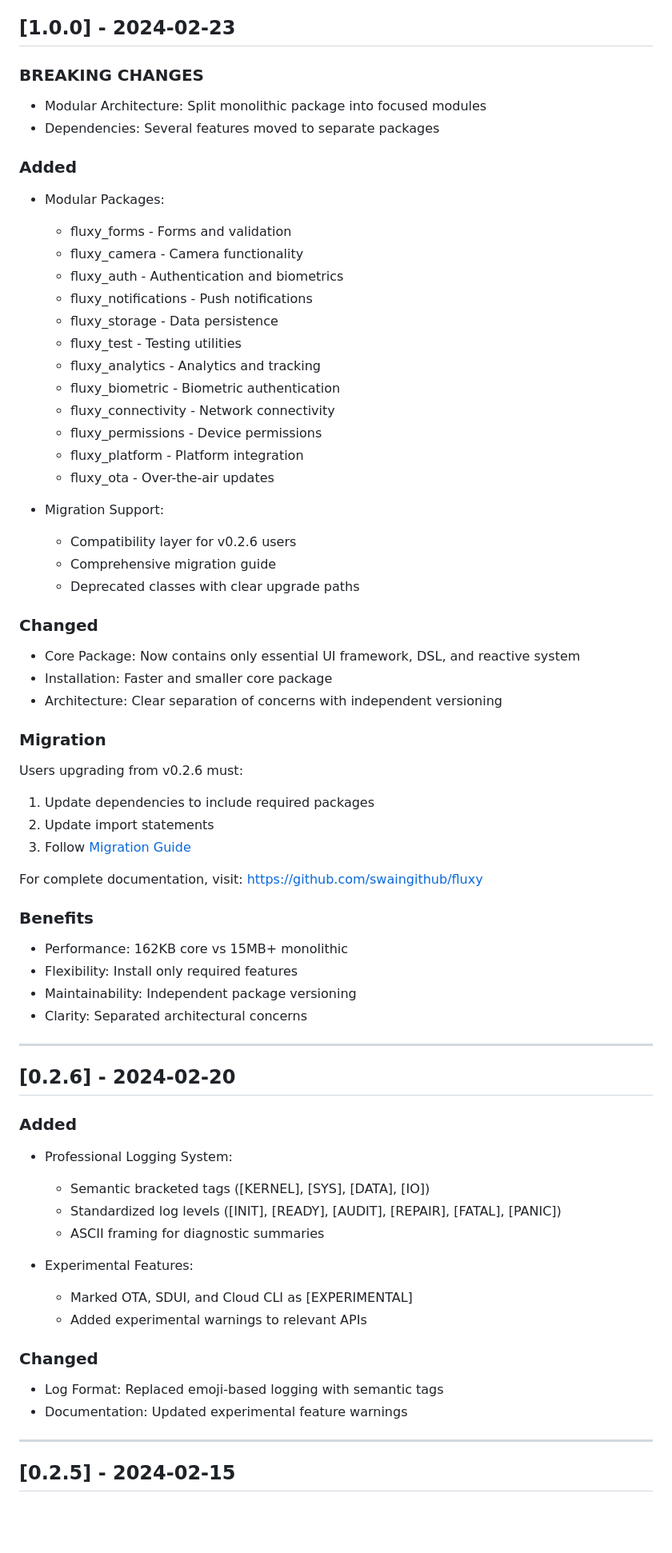
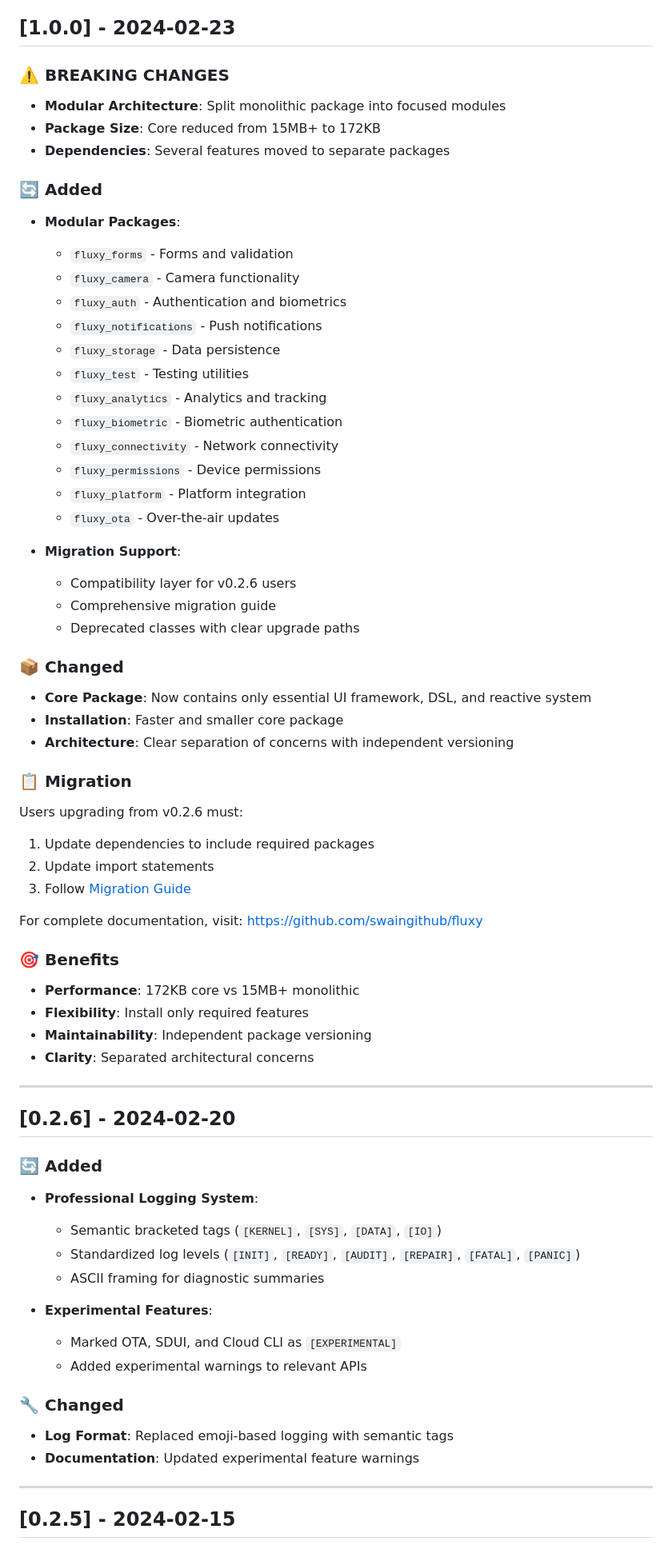
Before and after one commit to swaingithub/fluxy, a Markdown page: CHANGELOG.md, the part around one of its changes. Shown at 80% size. Drawn GitHub-style; blank space fills up the shorter version.

```diff
--- a/CHANGELOG.md
+++ b/CHANGELOG.md
@@ -12,39 +12,40 @@ and this project adheres to [Semantic Versioning](https://semver.org/spec/v2.0.0
 
 ## [1.0.0] - 2024-02-23
 
-### BREAKING CHANGES
+### ⚠️ BREAKING CHANGES
 
-- Modular Architecture: Split monolithic package into focused modules
-- Dependencies: Several features moved to separate packages
+- **Modular Architecture**: Split monolithic package into focused modules
+- **Package Size**: Core reduced from 15MB+ to 172KB
+- **Dependencies**: Several features moved to separate packages
 
-### Added
+### 🔄 Added
 
-- Modular Packages:
-  - fluxy_forms - Forms and validation
-  - fluxy_camera - Camera functionality
-  - fluxy_auth - Authentication and biometrics
-  - fluxy_notifications - Push notifications
-  - fluxy_storage - Data persistence
-  - fluxy_test - Testing utilities
-  - fluxy_analytics - Analytics and tracking
-  - fluxy_biometric - Biometric authentication
-  - fluxy_connectivity - Network connectivity
-  - fluxy_permissions - Device permissions
-  - fluxy_platform - Platform integration
-  - fluxy_ota - Over-the-air updates
+- **Modular Packages**:
+  - `fluxy_forms` - Forms and validation
+  - `fluxy_camera` - Camera functionality
+  - `fluxy_auth` - Authentication and biometrics
+  - `fluxy_notifications` - Push notifications
+  - `fluxy_storage` - Data persistence
+  - `fluxy_test` - Testing utilities
+  - `fluxy_analytics` - Analytics and tracking
+  - `fluxy_biometric` - Biometric authentication
+  - `fluxy_connectivity` - Network connectivity
+  - `fluxy_permissions` - Device permissions
+  - `fluxy_platform` - Platform integration
+  - `fluxy_ota` - Over-the-air updates
 
-- Migration Support:
+- **Migration Support**:
   - Compatibility layer for v0.2.6 users
   - Comprehensive migration guide
   - Deprecated classes with clear upgrade paths
 
-### Changed
+### 📦 Changed
 
-- Core Package: Now contains only essential UI framework, DSL, and reactive system
-- Installation: Faster and smaller core package
-- Architecture: Clear separation of concerns with independent versioning
+- **Core Package**: Now contains only essential UI framework, DSL, and reactive system
+- **Installation**: Faster and smaller core package
+- **Architecture**: Clear separation of concerns with independent versioning
 
-### Migration
+### 📋 Migration
 
 Users upgrading from v0.2.6 must:
 1. Update dependencies to include required packages
@@ -53,32 +54,32 @@ Users upgrading from v0.2.6 must:
 
 For complete documentation, visit: [https://github.com/swaingithub/fluxy](https://github.com/swaingithub/fluxy)
 
-### Benefits
+### 🎯 Benefits
 
-- Performance: 162KB core vs 15MB+ monolithic
-- Flexibility: Install only required features
-- Maintainability: Independent package versioning
-- Clarity: Separated architectural concerns
+- **Performance**: 172KB core vs 15MB+ monolithic
+- **Flexibility**: Install only required features
+- **Maintainability**: Independent package versioning
+- **Clarity**: Separated architectural concerns
 
 ---
 
 ## [0.2.6] - 2024-02-20
 
-### Added
+### 🔄 Added
 
-- Professional Logging System:
-  - Semantic bracketed tags ([KERNEL], [SYS], [DATA], [IO])
-  - Standardized log levels ([INIT], [READY], [AUDIT], [REPAIR], [FATAL], [PANIC])
+- **Professional Logging System**:
+  - Semantic bracketed tags (`[KERNEL]`, `[SYS]`, `[DATA]`, `[IO]`)
+  - Standardized log levels (`[INIT]`, `[READY]`, `[AUDIT]`, `[REPAIR]`, `[FATAL]`, `[PANIC]`)
   - ASCII framing for diagnostic summaries
 
-- Experimental Features:
-  - Marked OTA, SDUI, and Cloud CLI as [EXPERIMENTAL]
+- **Experimental Features**:
+  - Marked OTA, SDUI, and Cloud CLI as `[EXPERIMENTAL]`
   - Added experimental warnings to relevant APIs
 
-### Changed
+### 🔧 Changed
 
-- Log Format: Replaced emoji-based logging with semantic tags
-- Documentation: Updated experimental feature warnings
+- **Log Format**: Replaced emoji-based logging with semantic tags
+- **Documentation**: Updated experimental feature warnings
 
 ---
 
```
Also changed, not shown: other parts of CHANGELOG.md (+18 -18 lines).
